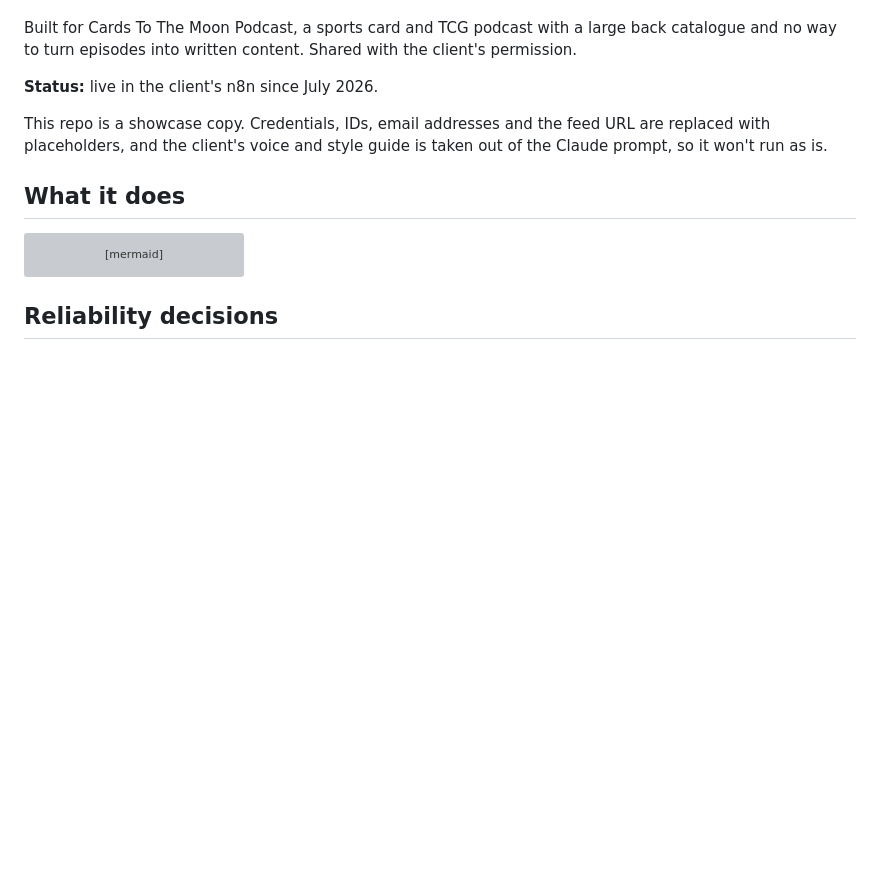
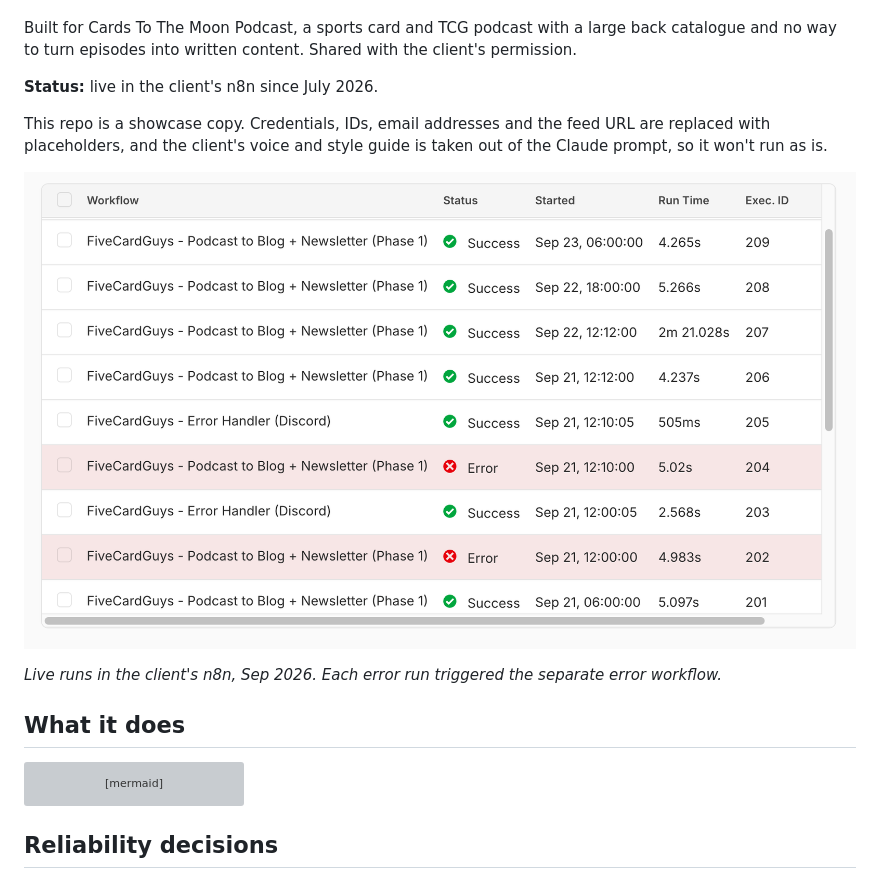
Before and after one commit to danielkang-dev/podcast-to-blog-newsletter-n8n, a Markdown page: README.md, the part around the change. GitHub-like rendering; pictures changed too: docs/n8n-runs.png (added); blank space fills up the shorter version; grey boxes are pictures that could not be loaded.

Commit message:
Add n8n runs screenshot
Co-Authored-By: Claude Opus 5.5 <noreply@anthropic.com>
Claude-Session: https://claude.ai/code/session_01Vs5GxDHu1HayfKDQWBxMCx

```diff
--- a/README.md
+++ b/README.md
@@ -7,6 +7,10 @@ Built for Cards To The Moon Podcast, a sports card and TCG podcast with a large
 **Status:** live in the client's n8n since July 2026.
 
 This repo is a showcase copy. Credentials, IDs, email addresses and the feed URL are replaced with placeholders, and the client's voice and style guide is taken out of the Claude prompt, so it won't run as is.
+
+![n8n executions list: scheduled runs of the podcast workflow and the error handler](docs/n8n-runs.png)
+
+*Live runs in the client's n8n, Sep 2026. Each error run triggered the separate error workflow.*
 
 ## What it does
 
```
